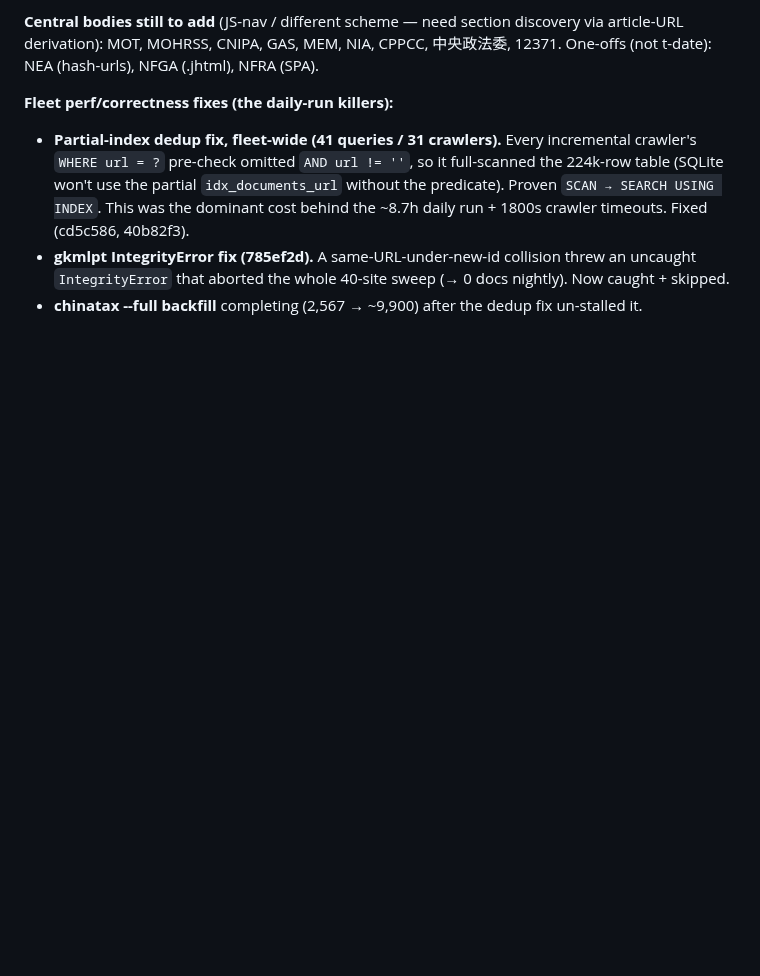
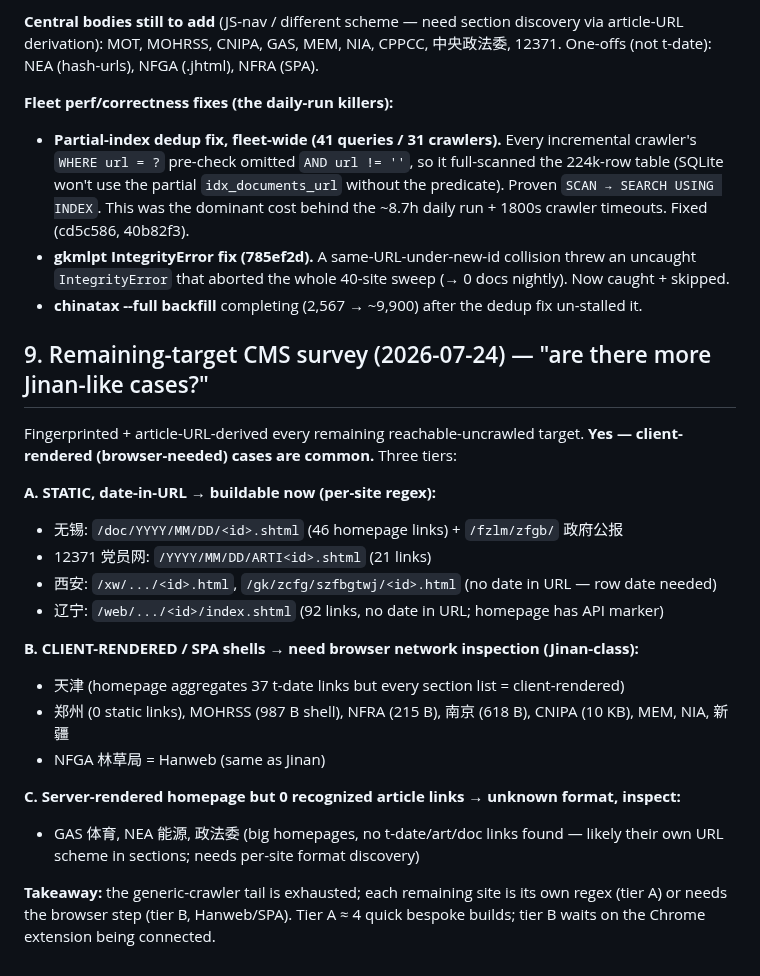
Before and after one commit to hulelan/china-governance, a Markdown page: docs/working/coverage-tracker.md, the part around the change. GitHub-like rendering; blank space fills up the shorter version.

Commit message:
coverage-tracker: §9 remaining-target CMS survey (static vs client-render tiers)

```diff
--- a/docs/working/coverage-tracker.md
+++ b/docs/working/coverage-tracker.md
@@ -199,3 +199,28 @@ via article-URL derivation): MOT, MOHRSS, CNIPA, GAS, MEM, NIA, CPPCC, 中央政
   Now caught + skipped.
 - **chinatax --full backfill** completing (2,567 → ~9,900) after the dedup fix
   un-stalled it.
+
+## 9. Remaining-target CMS survey (2026-07-24) — "are there more Jinan-like cases?"
+
+Fingerprinted + article-URL-derived every remaining reachable-uncrawled target.
+**Yes — client-rendered (browser-needed) cases are common.** Three tiers:
+
+**A. STATIC, date-in-URL → buildable now (per-site regex):**
+- 无锡: `/doc/YYYY/MM/DD/<id>.shtml` (46 homepage links) + `/fzlm/zfgb/` 政府公报
+- 12371 党员网: `/YYYY/MM/DD/ARTI<id>.shtml` (21 links)
+- 西安: `/xw/.../<id>.html`, `/gk/zcfg/szfbgtwj/<id>.html` (no date in URL — row date needed)
+- 辽宁: `/web/.../<id>/index.shtml` (92 links, no date in URL; homepage has API marker)
+
+**B. CLIENT-RENDERED / SPA shells → need browser network inspection (Jinan-class):**
+- 天津 (homepage aggregates 37 t-date links but every section list = client-rendered)
+- 郑州 (0 static links), MOHRSS (987 B shell), NFRA (215 B), 南京 (618 B),
+  CNIPA (10 KB), MEM, NIA, 新疆
+- NFGA 林草局 = Hanweb (same as Jinan)
+
+**C. Server-rendered homepage but 0 recognized article links → unknown format, inspect:**
+- GAS 体育, NEA 能源, 政法委 (big homepages, no t-date/art/doc links found — likely
+  their own URL scheme in sections; needs per-site format discovery)
+
+**Takeaway:** the generic-crawler tail is exhausted; each remaining site is its own
+regex (tier A) or needs the browser step (tier B, Hanweb/SPA). Tier A ≈ 4 quick
+bespoke builds; tier B waits on the Chrome extension being connected.
```
